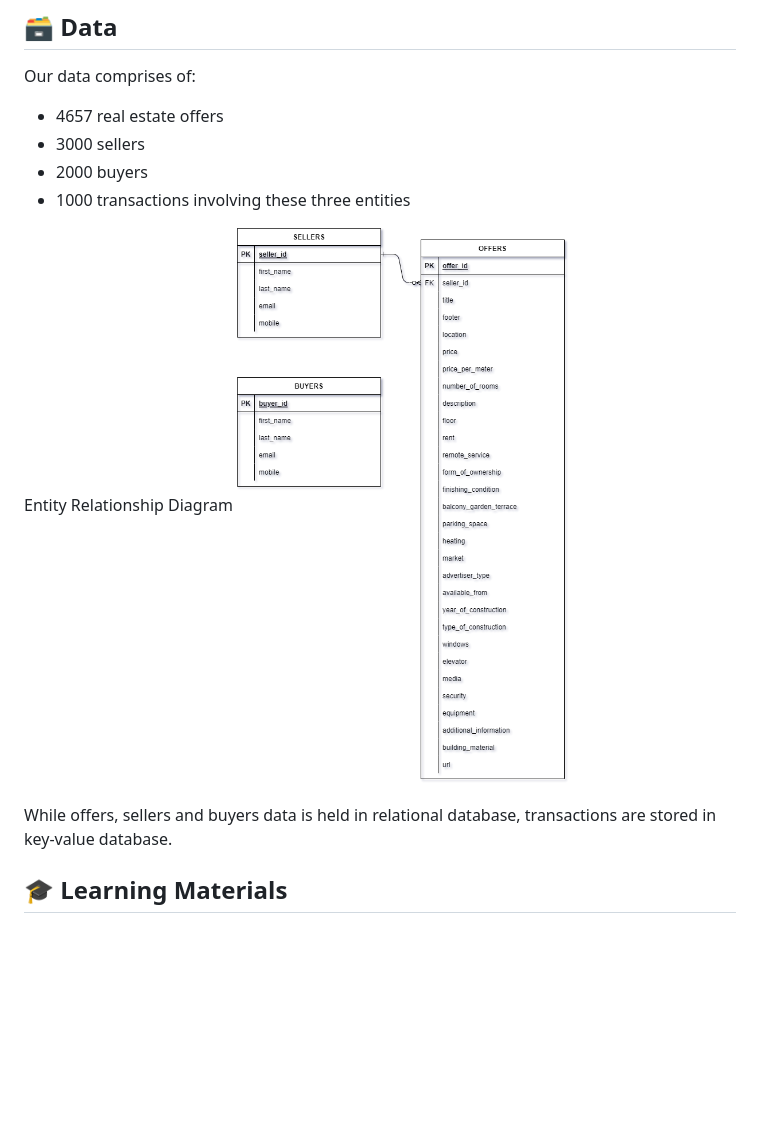
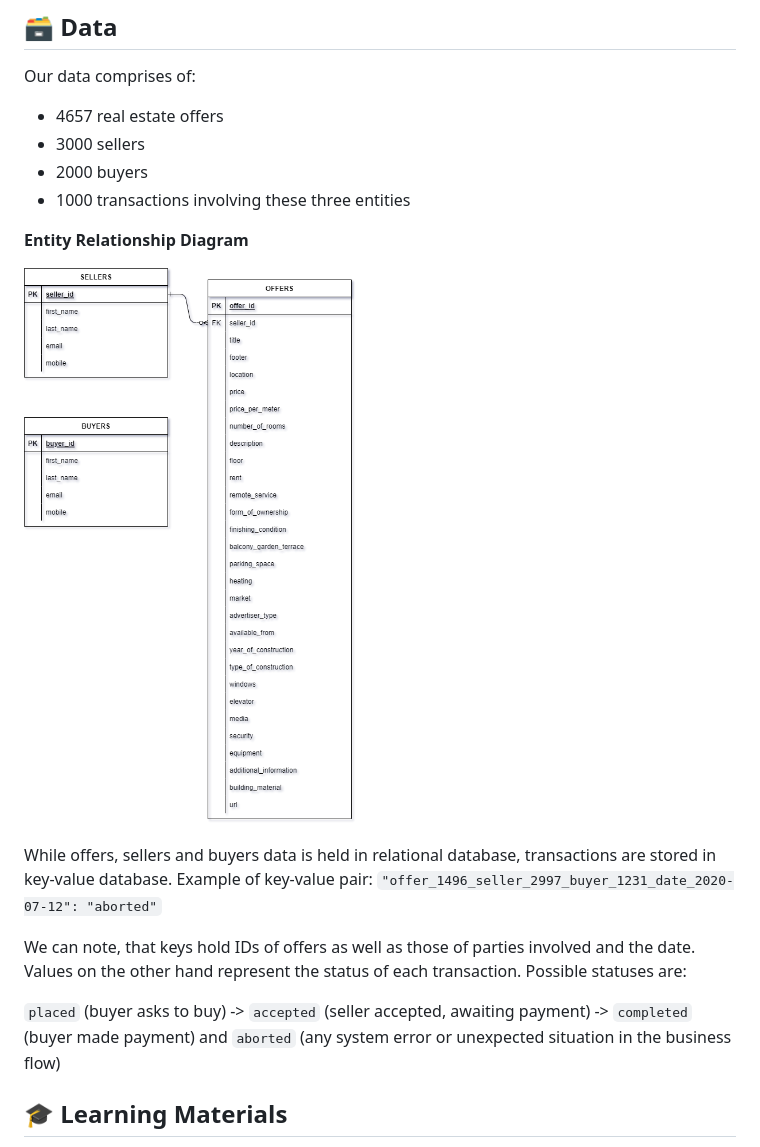
Before and after one commit to SzymkowskiDev/estate-marketplace, a Markdown page: README.md, the part around the change. Drawn GitHub-style; blank space fills up the shorter version.

Commit message:
readme data

```diff
--- a/README.md
+++ b/README.md
@@ -88,10 +88,16 @@ Our data comprises of:
 - 2000 buyers
 - 1000 transactions involving these three entities
 
-Entity Relationship Diagram
+__Entity Relationship Diagram__
+
 ![erd](https://github.com/SzymkowskiDev/estate-marketplace/blob/main/assets/erd.PNG?raw=true)
 
-While offers, sellers and buyers data is held in relational database, transactions are stored in key-value database.
+While offers, sellers and buyers data is held in relational database, transactions are stored in key-value database. Example of key-value pair: ``"offer_1496_seller_2997_buyer_1231_date_2020-07-12": "aborted"``
+
+We can note, that keys hold IDs of offers as well as those of parties involved and the date. Values on the other hand represent the status of each transaction. Possible statuses are:
+
+`placed` (buyer asks to buy) -> `accepted` (seller accepted, awaiting payment) -> `completed` (buyer made payment) and `aborted` (any system error or unexpected situation in the business flow)
+
 
 ## 🎓 Learning Materials
 * How to install `docker` for Windows [docs.docker.com](https://docs.docker.com/desktop/install/windows-install/)
```
